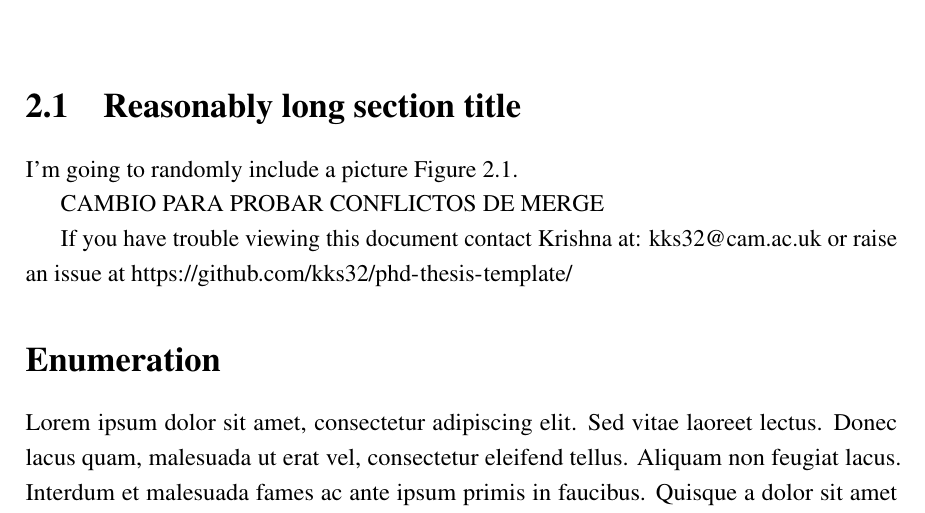
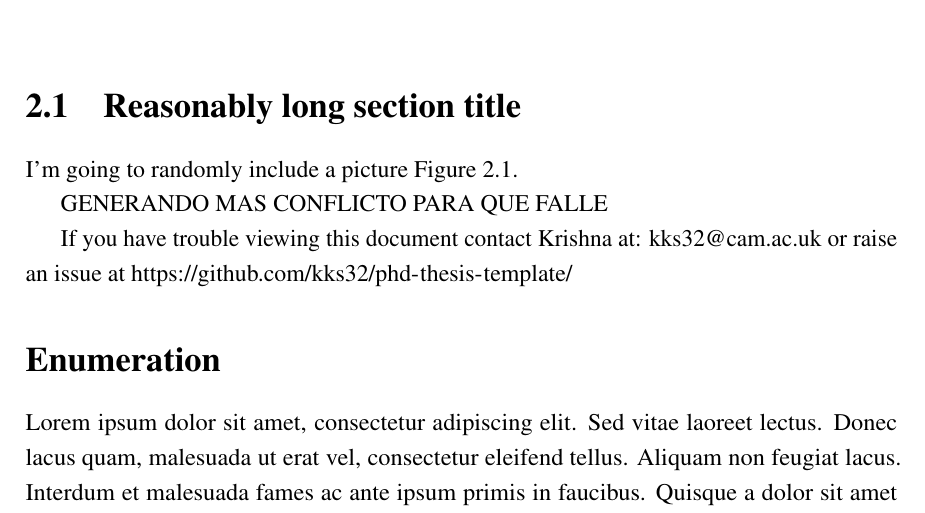
Before and after one commit to yuudj/latex-devcontainer-demo, a LaTeX thesis (thesis.tex, which reads Chapter2/chapter2.tex): part of page 23 of 41, cut so that both start at the same text. Compiled offline with pdfLaTeX.

Commit message:
MAS MERGE CONFLICT

```diff
--- a/Chapter2/chapter2.tex
+++ b/Chapter2/chapter2.tex
@@ -18,7 +18,7 @@
 %The SI Units for dynamic viscosity is \si{\newton\second\per\metre\squared}.
 I'm going to randomly include a picture Figure~\ref{fig:minion}.
 
-CAMBIO PARA PROBAR CONFLICTOS DE MERGE
+GENERANDO MAS CONFLICTO PARA QUE FALLE
 
 If you have trouble viewing this document contact Krishna at: \href{mailto:kks32@cam.ac.uk}{kks32@cam.ac.uk} or raise an issue at \url{https://github.com/kks32/phd-thesis-template/}
 
```
